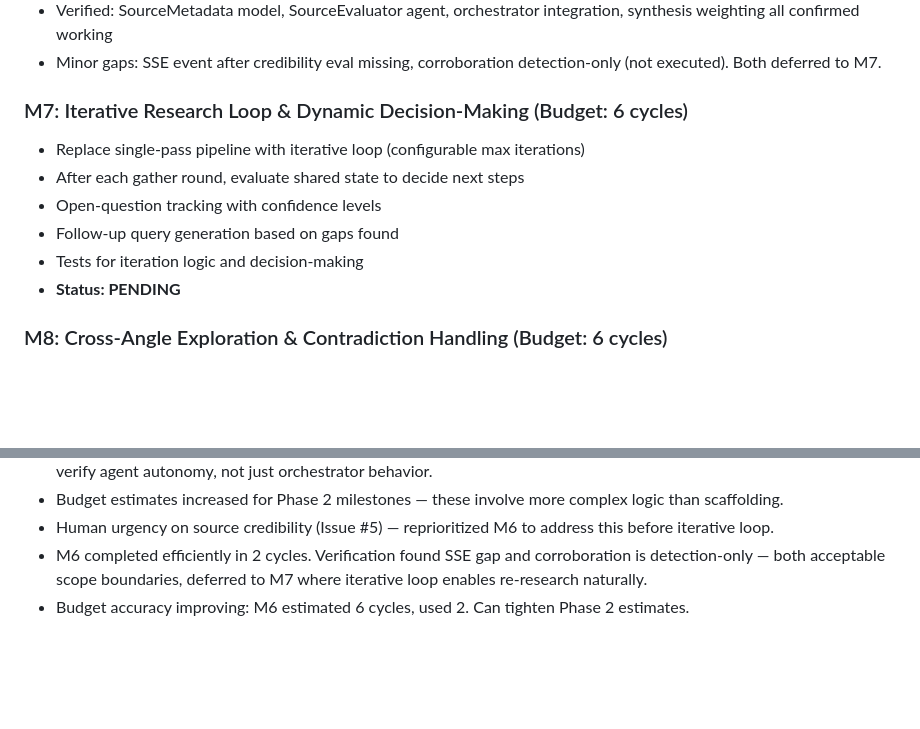
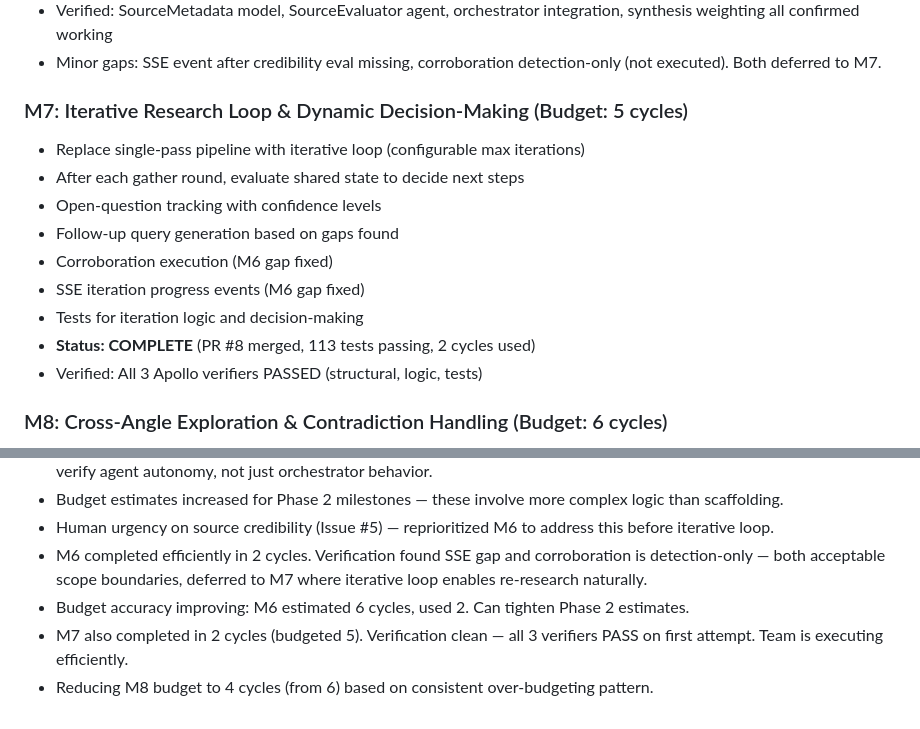
Before and after one commit to btaanish/agentic-sys, a Markdown page: roadmap.md, 2 parts joined by grey strips. Drawn GitHub-style; blank space fills up the shorter version.

Commit message:
[Athena] Update roadmap: M7 complete, prepare M8 planning
Co-Authored-By: Claude Opus 4.6 <noreply@anthropic.com>

```diff
--- a/roadmap.md
+++ b/roadmap.md
@@ -42,13 +42,16 @@ Build a multi-agent deep research system that performs iterative information dis
 - Verified: SourceMetadata model, SourceEvaluator agent, orchestrator integration, synthesis weighting all confirmed working
 - Minor gaps: SSE event after credibility eval missing, corroboration detection-only (not executed). Both deferred to M7.
 
-### M7: Iterative Research Loop & Dynamic Decision-Making (Budget: 6 cycles)
+### M7: Iterative Research Loop & Dynamic Decision-Making (Budget: 5 cycles)
 - Replace single-pass pipeline with iterative loop (configurable max iterations)
 - After each gather round, evaluate shared state to decide next steps
 - Open-question tracking with confidence levels
 - Follow-up query generation based on gaps found
+- Corroboration execution (M6 gap fixed)
+- SSE iteration progress events (M6 gap fixed)
 - Tests for iteration logic and decision-making
-- **Status: PENDING**
+- **Status: COMPLETE** (PR #8 merged, 113 tests passing, 2 cycles used)
+- Verified: All 3 Apollo verifiers PASSED (structural, logic, tests)
 
 ### M8: Cross-Angle Exploration & Contradiction Handling (Budget: 6 cycles)
 - Cross-angle exploration: technical, historical, empirical, comparative, skeptical, practical frames
@@ -73,3 +76,5 @@ Build a multi-agent deep research system that performs iterative information dis
 - Human urgency on source credibility (Issue #5) — reprioritized M6 to address this before iterative loop.
 - M6 completed efficiently in 2 cycles. Verification found SSE gap and corroboration is detection-only — both acceptable scope boundaries, deferred to M7 where iterative loop enables re-research naturally.
 - Budget accuracy improving: M6 estimated 6 cycles, used 2. Can tighten Phase 2 estimates.
+- M7 also completed in 2 cycles (budgeted 5). Verification clean — all 3 verifiers PASS on first attempt. Team is executing efficiently.
+- Reducing M8 budget to 4 cycles (from 6) based on consistent over-budgeting pattern.
```
